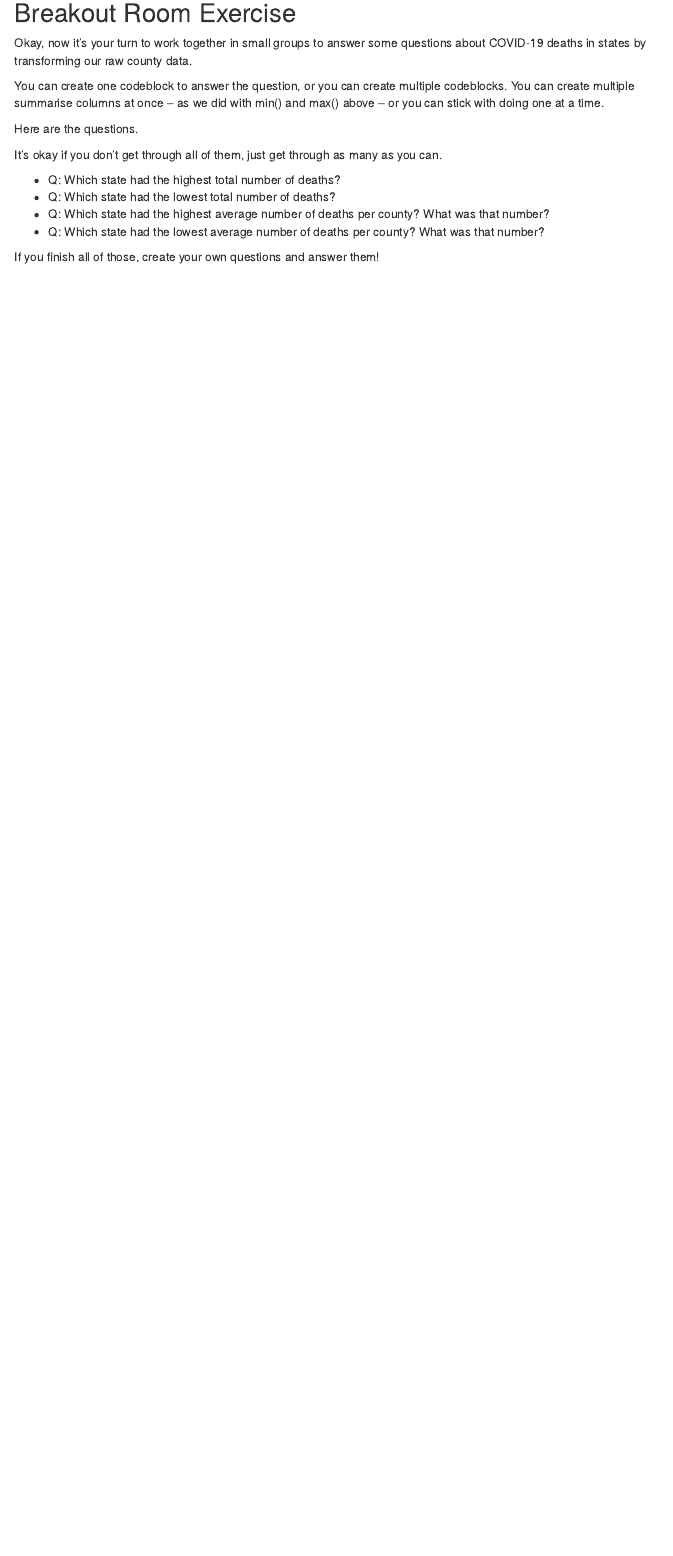
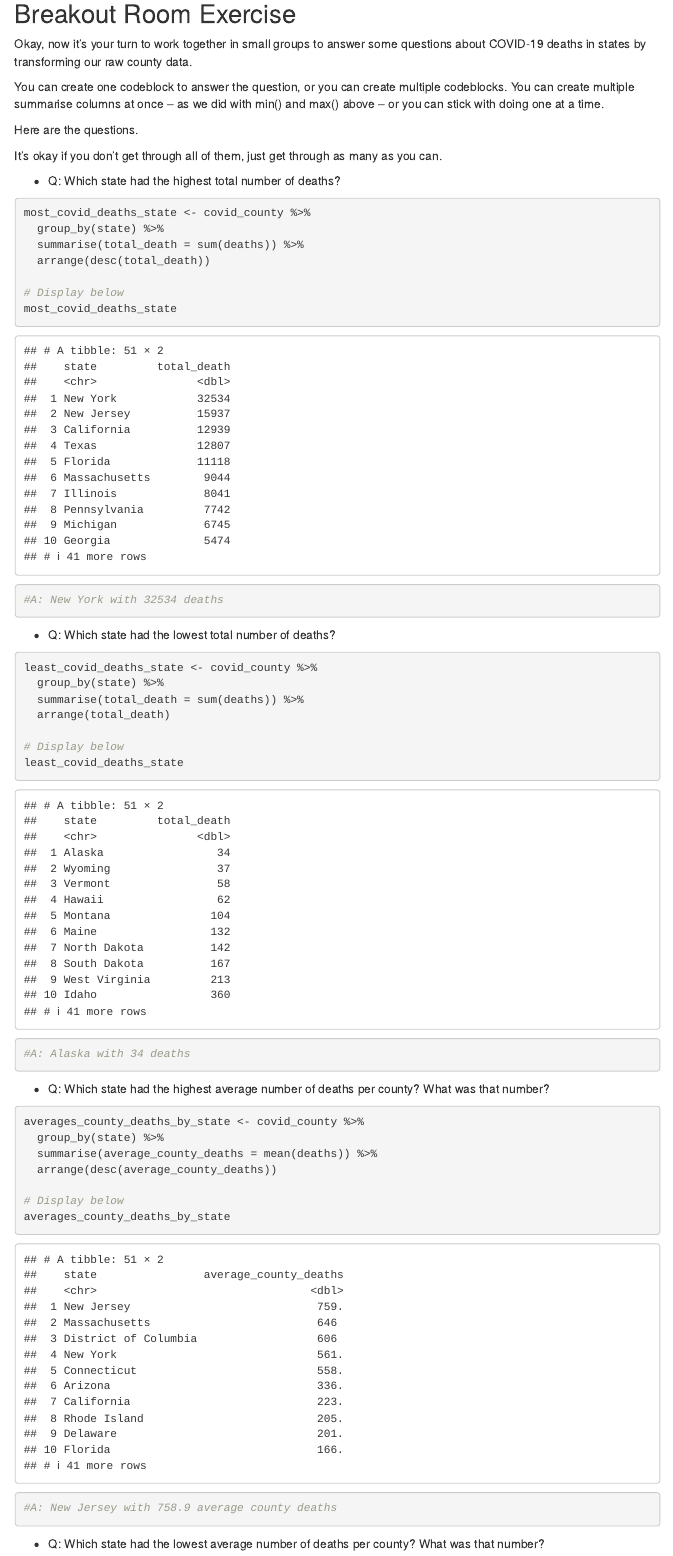
Before and after one commit to breeceparsons1/bp_2020_fall_data_journalism, an R Markdown document (in_class/in_class_05/in_class_05.Rmd): the page in a window 1100 px wide, from 6340 px down. Rendered offline with R 4.5, knitr and Pandoc, with nearby package versions; menus at the side of the page are left out.

Commit message:
completed in class 5

````diff
--- a/in_class/in_class_05/in_class_05.Rmd
+++ b/in_class/in_class_05/in_class_05.Rmd
@@ -256,6 +256,48 @@ Here are the questions.
 It's okay if you don't get through all of them, just get through as many as you can.
 
 * Q: Which state had the highest total number of deaths?
+```{r}
+most_covid_deaths_state <- covid_county %>%
+  group_by(state) %>%
+  summarise(total_death = sum(deaths)) %>%
+  arrange(desc(total_death))
+
+# Display below
+most_covid_deaths_state
+
+#A: New York with 32534 deaths
+
+```
+
 * Q: Which state had the lowest total number of deaths?
+
+```{r}
+least_covid_deaths_state <- covid_county %>%
+  group_by(state) %>%
+  summarise(total_death = sum(deaths)) %>%
+  arrange(total_death)
+
+# Display below
+least_covid_deaths_state
+
+#A: Alaska with 34 deaths
+
+
+```
 * Q: Which state had the highest average number of deaths per county? What was that number?
+
+```{r}
+averages_county_deaths_by_state <- covid_county %>%
+  group_by(state) %>%
+  summarise(average_county_deaths = mean(deaths)) %>%
+  arrange(desc(average_county_deaths))
+
+# Display below
+averages_county_deaths_by_state
+
+#A: New Jersey with 758.9 average county deaths
+
+```
 * Q: Which state had the lowest average number of deaths per county? What was that number?
+
+```{r}
````
Also changed, not shown: in_class/in_class_05/in_class_05.Rmd (23 more changed lines).
